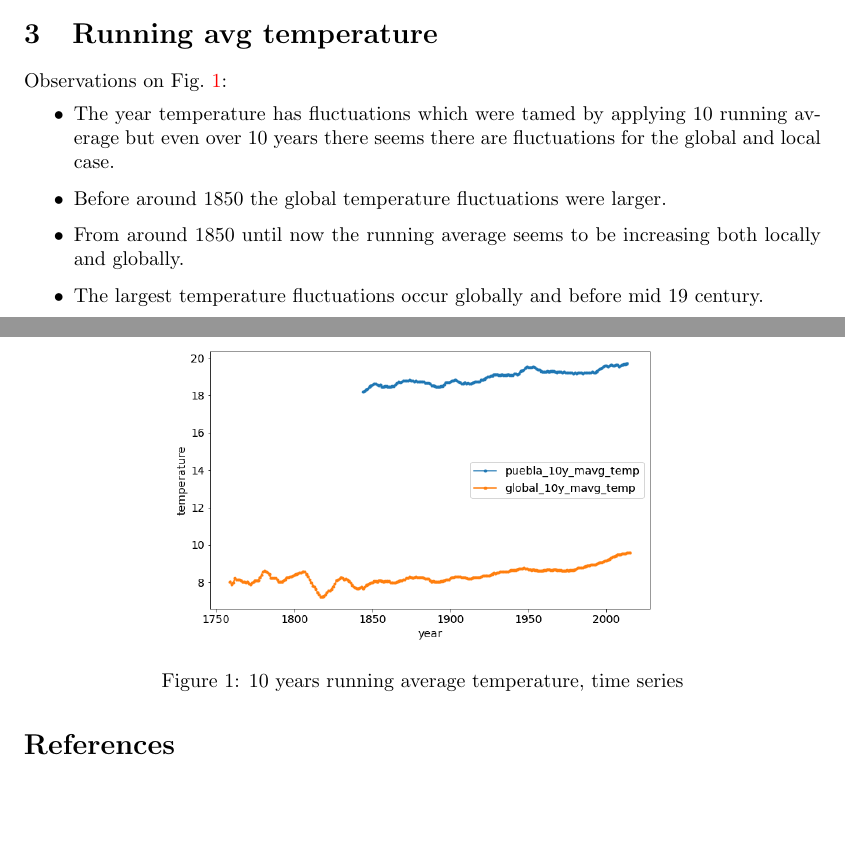
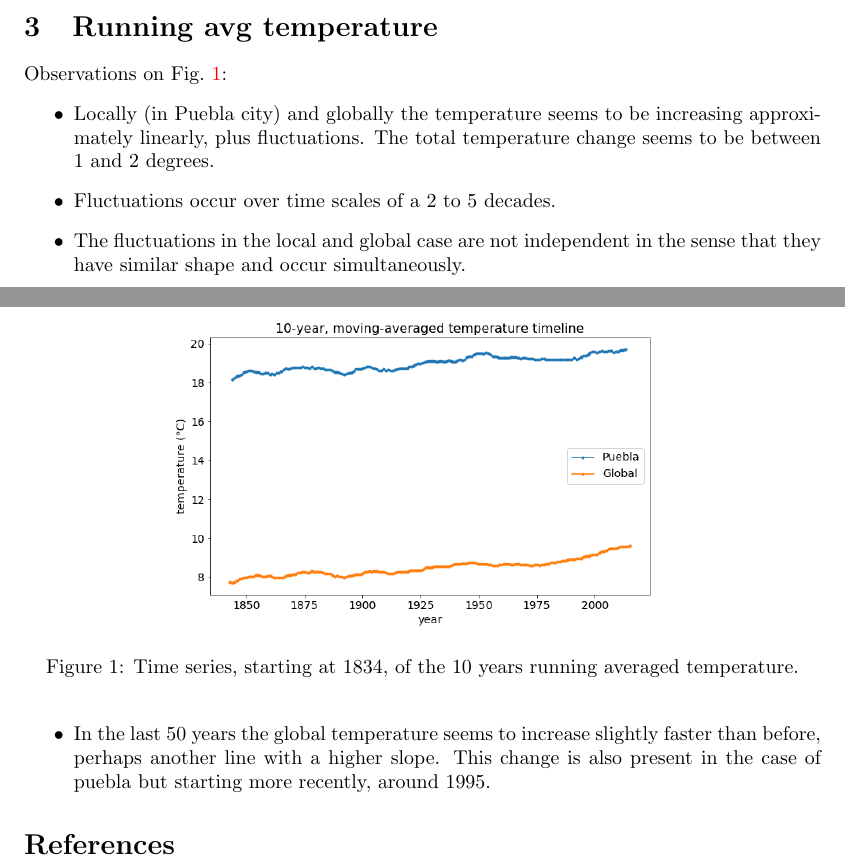
Before and after one commit to reneang17/data-analyst, a LaTeX document (1_movin_averages/report/report.tex): two parts of pages 1 and 2 of 2, joined at a grey line, cut so that both start at the same text, the shorter picture padded with empty space. Compiled offline with pdfLaTeX.

Commit message:
Minor changes

```diff
--- a/1_movin_averages/report/report.tex
+++ b/1_movin_averages/report/report.tex
@@ -66,19 +66,20 @@ Finally extract global data
 \begin{figure}[!h]
 \centering
   \includegraphics[width=100mm]{../plots_tables/puebla_vs_global.png}
-  \caption{10 years running average temperature, time series }\label{fig:vs}
+  \caption{Time series, starting at 1834, of the 10 years running averaged temperature.}\label{fig:vs}
 \end{figure}
 
 
 Observations on  Fig.~\ref{fig:vs}:
 \begin{itemize}
-\item The year temperature has fluctuations which were tamed by applying
-10 running average but even over 10 years there seems there are fluctuations
-for the global and local case.
-\item Before around 1850 the global temperature fluctuations were larger.
-\item From around 1850  until now the running average seems to be increasing both
-locally and globally.
-\item The largest temperature fluctuations occur globally and before mid 19 century.
+\item Locally (in Puebla city) and globally the temperature seems to be increasing approximately linearly, plus
+fluctuations. The total temperature change seems to be between 1 and 2 degrees.
+\item Fluctuations occur over time scales of a 2 to 5 decades.
+\item The fluctuations in the local and global case are not independent in the sense that they
+have similar shape and occur simultaneously.
+\item In the last 50 years the global temperature seems to increase slightly faster than before, perhaps
+another line with a higher slope. This change is also present in the case of puebla
+but starting more recently, around 1995.
 \end{itemize}
 
 \bibliographystyle{unsrt}
```
Also changed, not shown: 1_movin_averages/plots_tables/puebla_vs_global.png, 1_movin_averages/report/report.pdf, 1 other file.
